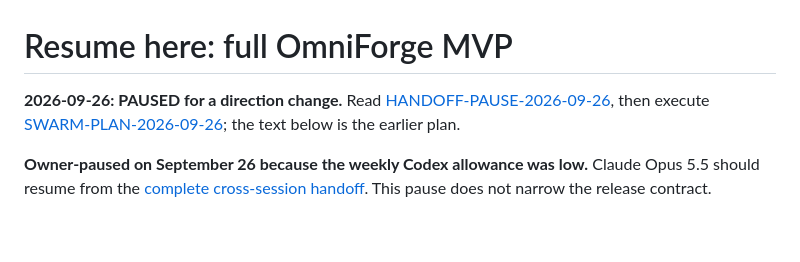
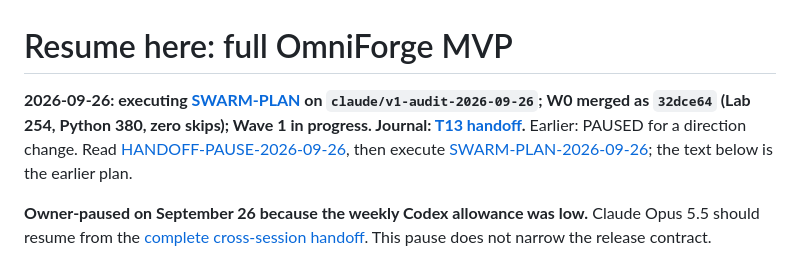
Before and after one commit to ymauhn/omniharness, a Markdown page: docs/omniforge/LATEST-CHECKPOINT.md, the part around the change. Drawn GitHub-style; blank space fills up the shorter version.

```diff
--- a/docs/omniforge/LATEST-CHECKPOINT.md
+++ b/docs/omniforge/LATEST-CHECKPOINT.md
@@ -1,6 +1,6 @@
 # Resume here: full OmniForge MVP
 
-**2026-09-26: PAUSED for a direction change.** Read [HANDOFF-PAUSE-2026-09-26](HANDOFF-PAUSE-2026-09-26.md), then execute [SWARM-PLAN-2026-09-26](SWARM-PLAN-2026-09-26.md); the text below is the earlier plan.
+**2026-09-26: executing [SWARM-PLAN](SWARM-PLAN-2026-09-26.md) on `claude/v1-audit-2026-09-26`; W0 merged as `32dce64` (Lab 254, Python 380, zero skips); Wave 1 in progress. Journal: [T13 handoff](../t13/TICKET-HANDOFF-CLAUDE.md).** Earlier: PAUSED for a direction change. Read [HANDOFF-PAUSE-2026-09-26](HANDOFF-PAUSE-2026-09-26.md), then execute [SWARM-PLAN-2026-09-26](SWARM-PLAN-2026-09-26.md); the text below is the earlier plan.
 
 **Owner-paused on September 26 because the weekly Codex allowance was low.** Claude Opus 5.5 should resume from the [complete cross-session handoff](HANDOFF-CLAUDE-OPUS-2026-09-26.md). This pause does not narrow the release contract.
 
```
Also changed, not shown: docs/t13/TICKET-HANDOFF-CLAUDE.md (+9 -0 lines).
